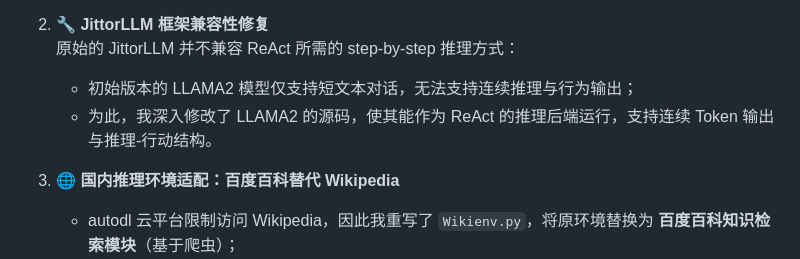
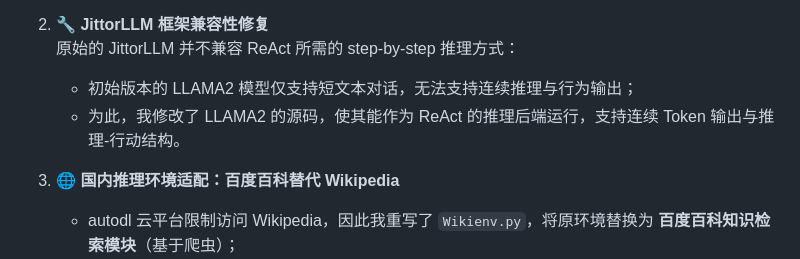
Before and after one commit to August-Liu2004/ReAct-Jittor, a Markdown page: README.md, the part around the change. Rendered like a GitHub page.

Commit message:
Final commit4

```diff
--- a/README.md
+++ b/README.md
@@ -80,7 +80,7 @@ python api.py llama2
 2. 🔧 **JittorLLM 框架兼容性修复**
    原始的 JittorLLM 并不兼容 ReAct 所需的 step-by-step 推理方式：
    - 初始版本的 LLAMA2 模型仅支持短文本对话，无法支持连续推理与行为输出；
-   - 为此，我深入修改了 LLAMA2 的源码，使其能作为 ReAct 的推理后端运行，支持连续 Token 输出与推理-行动结构。
+   - 为此，我修改了 LLAMA2 的源码，使其能作为 ReAct 的推理后端运行，支持连续 Token 输出与推理-行动结构。
 
 3. 🌐 **国内推理环境适配：百度百科替代 Wikipedia**
    - autodl 云平台限制访问 Wikipedia，因此我重写了 `Wikienv.py`，将原环境替换为 **百度百科知识检索模块**（基于爬虫）；
```
